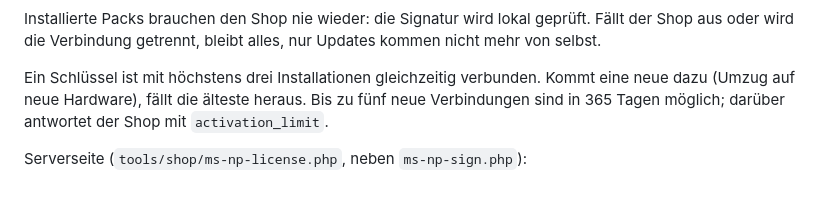
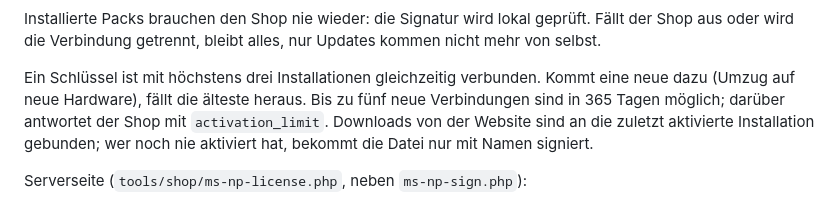
Before and after one commit to Eliajin/neonplan3d-frenchversion, a Markdown page: docs/packs.md, the part around the change. Drawn GitHub-style.

Commit message:
Docs: keep the note on website downloads
Co-Authored-By: Claude Opus 5.5 <noreply@anthropic.com>

```diff
--- a/docs/packs.md
+++ b/docs/packs.md
@@ -141,7 +141,8 @@ oder wird die Verbindung getrennt, bleibt alles, nur Updates kommen nicht mehr v
 
 Ein Schlüssel ist mit höchstens drei Installationen gleichzeitig verbunden. Kommt eine neue dazu
 (Umzug auf neue Hardware), fällt die älteste heraus. Bis zu fünf neue Verbindungen sind in 365 Tagen
-möglich; darüber antwortet der Shop mit `activation_limit`.
+möglich; darüber antwortet der Shop mit `activation_limit`. Downloads von der Website sind an die zuletzt
+aktivierte Installation gebunden; wer noch nie aktiviert hat, bekommt die Datei nur mit Namen signiert.
 
 Serverseite (`tools/shop/ms-np-license.php`, neben `ms-np-sign.php`):
 
```
